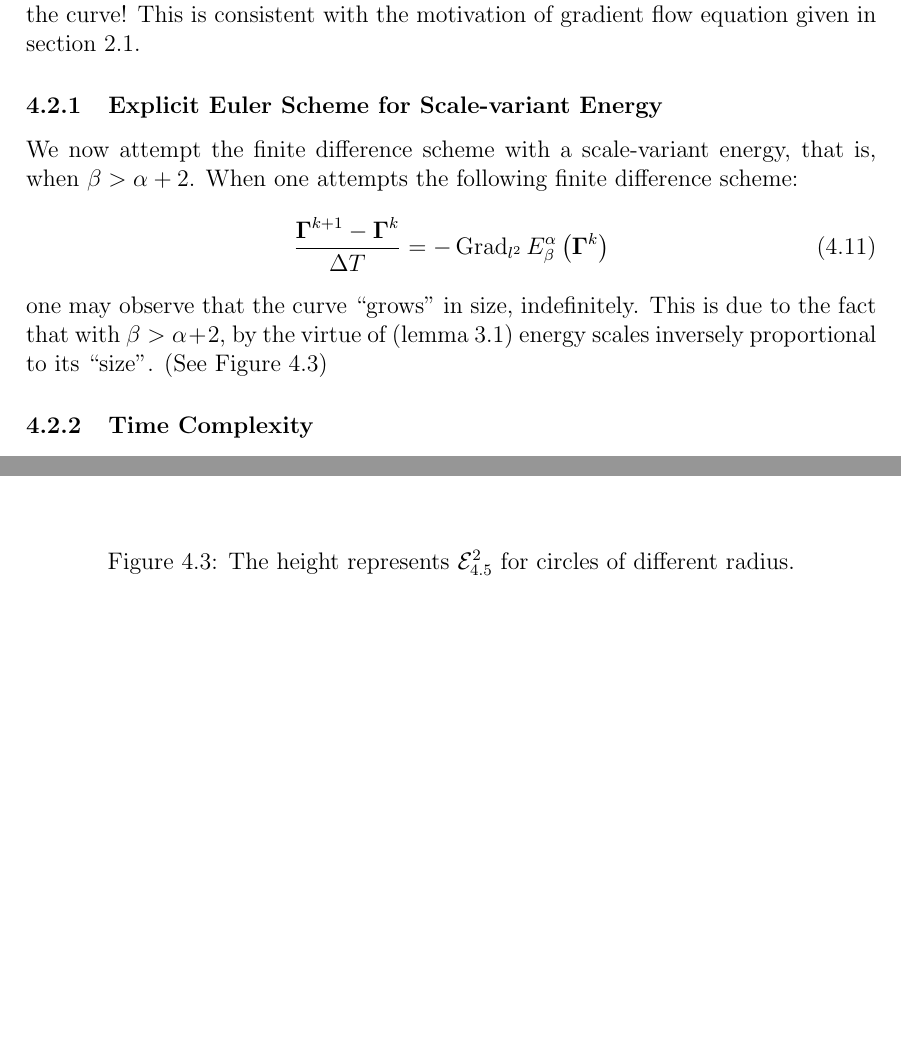
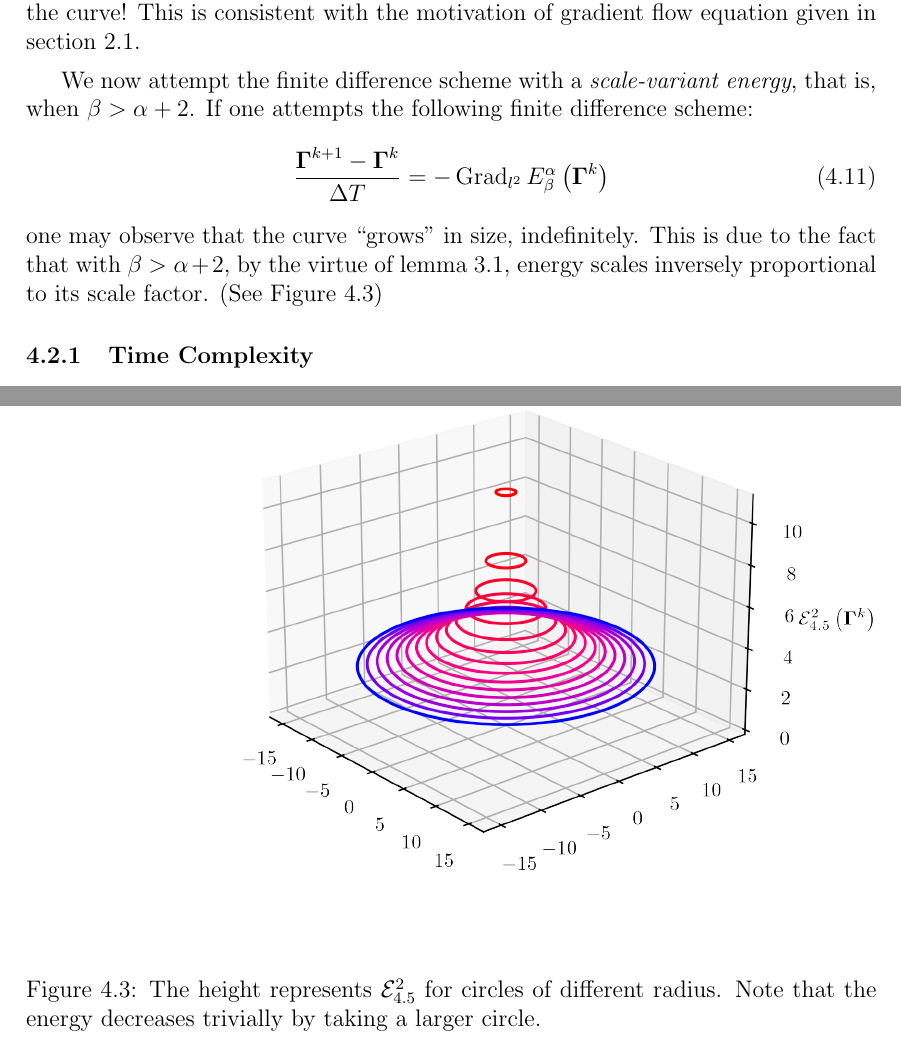
Before and after one commit to pauljoohyunkim/partC_Dissertation, a LaTeX thesis (dissertation/dissertation.tex, which reads dissertation/sections/unknottingCurve.tex): two parts of pages 16 and 17 of 24, joined at a grey line, cut so that both start at the same text, the shorter picture padded with empty space. Compiled offline with pdfLaTeX.

Commit message:
Restructure: L2 explicit now a whole section

```diff
--- a/dissertation/sections/unknottingCurve.tex
+++ b/dissertation/sections/unknottingCurve.tex
@@ -218,21 +218,20 @@ Notice that (\ref{equ: L2 Explicit Euler}) can be interpreted as SDM over all th
 This is consistent with the motivation of gradient flow equation given in section \ref{sct: Motivation of Gradient Flow Equation}.
 \end{remark}
 
-\subsubsection{Explicit Euler Scheme for Scale-variant Energy}
-We now attempt the finite difference scheme with a scale-variant energy, that is, when $\beta > \alpha + 2$.
-When one attempts the following finite difference scheme:
+We now attempt the finite difference scheme with a \textit{scale-variant energy}, that is, when $\beta > \alpha + 2$.
+If one attempts the following finite difference scheme:
 \begin{equation}
     \frac{\Gammabf^{k+1} - \Gammabf^k}{\Delta T} = - \Grad_{l^2} E_{\beta}^{\alpha} \left( \Gammabf^k \right)
 \end{equation}
 one may observe that the curve ``grows'' in size, indefinitely.
 This is due to the fact that with $\beta > \alpha + 2$,
-by the virtue of (lemma \ref{lemma: Scale-Invariance})
-energy scales inversely proportional to its ``size''.
+by the virtue of lemma \ref{lemma: Scale-Invariance},
+energy scales inversely proportional to its scale factor.
 (See Figure \ref{fig: Scale Variant})
 \begin{figure}[tbp]
     \centering
     \includegraphics{sections/unknottingCurveImgs/scaleVariant}
-    \caption{The height represents $\mathcal{E}_{4.5}^{2}$ for circles of different radius.}
+    \caption{The height represents $\mathcal{E}_{4.5}^{2}$ for circles of different radius. Note that the energy decreases trivially by taking a larger circle.}
     \label{fig: Scale Variant}
 \end{figure}
 
```
Also changed, not shown: dissertation/sections/unknottingCurve.tex (4 more changed lines).
